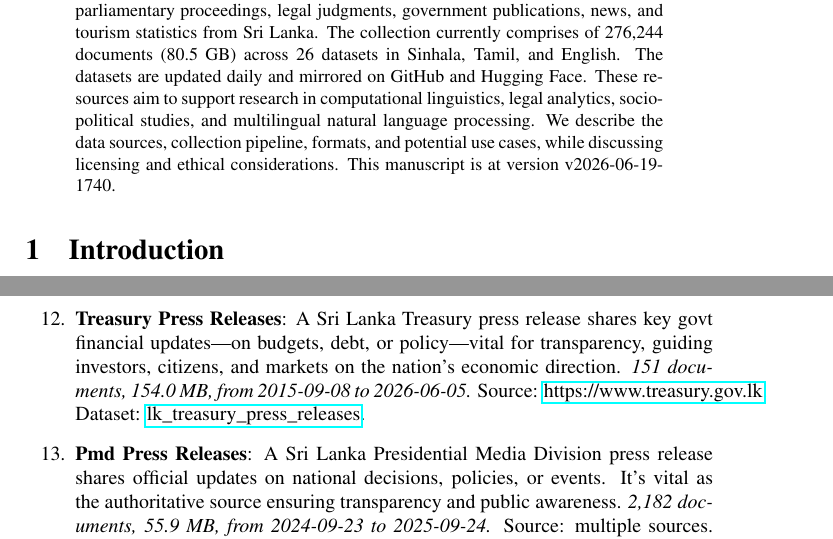
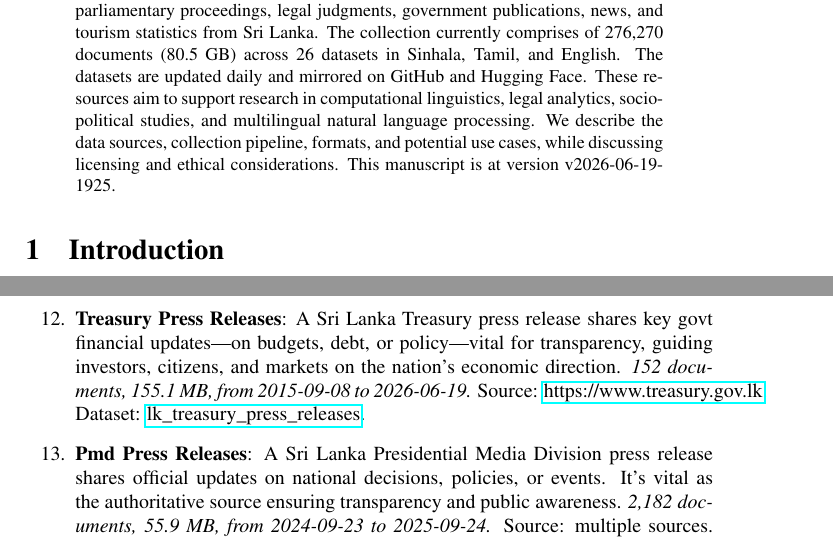
Before and after one commit to nuuuwan/lk_datasets, a LaTeX paper (latex/lk_datasets.tex): two parts of pages 1 and 3 of 7, joined at a grey line, cut so that both start at the same text. Compiled offline with pdfLaTeX; a LaTeX package or settings file that is missing is left out.

Commit message:
🤖 [build.yml] 2026-06-19-1355

```diff
--- a/latex/lk_datasets.tex
+++ b/latex/lk_datasets.tex
@@ -16,7 +16,7 @@
 \normalsize%
 \maketitle%
 \begin{abstract}%
-We present a collection of open, machine-readable document datasets covering parliamentary proceedings, legal judgments, government publications, news, and tourism statistics from Sri Lanka. The collection currently comprises of  276,244  documents (80.5 GB) across 26  datasets in Sinhala, Tamil, and English. The datasets are updated daily and mirrored on GitHub and Hugging Face. These resources aim to support research in computational linguistics, legal analytics, socio-political studies, and multilingual natural language processing. We describe the data sources, collection pipeline, formats, and potential use cases, while discussing licensing and ethical considerations. This manuscript is at version v2026-06-19-1740.%
+We present a collection of open, machine-readable document datasets covering parliamentary proceedings, legal judgments, government publications, news, and tourism statistics from Sri Lanka. The collection currently comprises of  276,270  documents (80.5 GB) across 26  datasets in Sinhala, Tamil, and English. The datasets are updated daily and mirrored on GitHub and Hugging Face. These resources aim to support research in computational linguistics, legal analytics, socio-political studies, and multilingual natural language processing. We describe the data sources, collection pipeline, formats, and potential use cases, while discussing licensing and ethical considerations. This manuscript is at version v2026-06-19-1925.%
 
 %
 \end{abstract}%
@@ -117,11 +117,11 @@ As of v2026-06-19-1740, Sri Lanka Document Datasets
 \item%
 \textbf{Cabinet Decisions}: A Sri Lanka Cabinet Decision is an official policy or action agreed by the Cabinet of Ministers, shaping governance, law, and national development in the country.\textit{ 10,903 documents, 141.9 MB, from 2010{-}09{-}27 to 2026{-}06{-}08.} Source: \href{https://www.cabinetoffice.gov.lk}{https://www.cabinetoffice.gov.lk}. Dataset: \href{https://github.com/nuuuwan/lk\_cabinet\_decisions/tree/data/data/lk\_cabinet\_decisions}{lk\_cabinet\_decisions}.%
 \item%
-\textbf{Treasury Press Releases}: A Sri Lanka Treasury press release shares key govt financial updates—on budgets, debt, or policy—vital for transparency, guiding investors, citizens, and markets on the nation’s economic direction.\textit{ 151 documents, 154.0 MB, from 2015{-}09{-}08 to 2026{-}06{-}05.} Source: \href{https://www.treasury.gov.lk}{https://www.treasury.gov.lk}. Dataset: \href{https://github.com/nuuuwan/lk\_treasury/tree/data\_lk\_treasury\_press\_releases/data/lk\_treasury\_press\_releases}{lk\_treasury\_press\_releases}.%
+\textbf{Treasury Press Releases}: A Sri Lanka Treasury press release shares key govt financial updates—on budgets, debt, or policy—vital for transparency, guiding investors, citizens, and markets on the nation’s economic direction.\textit{ 152 documents, 155.1 MB, from 2015{-}09{-}08 to 2026{-}06{-}19.} Source: \href{https://www.treasury.gov.lk}{https://www.treasury.gov.lk}. Dataset: \href{https://github.com/nuuuwan/lk\_treasury/tree/data\_lk\_treasury\_press\_releases/data/lk\_treasury\_press\_releases}{lk\_treasury\_press\_releases}.%
 \item%
 \textbf{Pmd Press Releases}: A Sri Lanka Presidential Media Division press release shares official updates on national decisions, policies, or events. It’s vital as the authoritative source ensuring transparency and public awareness.\textit{ 2,182 documents, 55.9 MB, from 2024{-}09{-}23 to 2025{-}09{-}24.} Source: multiple sources. Dataset: \href{https://github.com/nuuuwan/lk\_pmd/tree/data\_lk\_pmd\_press\_releases/data/lk\_pmd\_press\_releases}{lk\_pmd\_press\_releases}.%
 \item%
-\textbf{News}: A collection of news documents.\textit{ 119,068 documents, 1.9 GB, from 2021{-}09{-}12 to 2026{-}06{-}19.} Source: multiple sources. Dataset: \href{https://github.com/nuuuwan/lk\_news/tree/data/data/lk\_news}{lk\_news}.%
+\textbf{News}: A collection of news documents.\textit{ 119,093 documents, 1.9 GB, from 2021{-}09{-}12 to 2026{-}06{-}19.} Source: multiple sources. Dataset: \href{https://github.com/nuuuwan/lk\_news/tree/data/data/lk\_news}{lk\_news}.%
 \item%
 \textbf{Tourism Weekly Reports}: Report on Weekly Tourist Arrivals to Sri Lanka.\textit{ 42 documents, 114.2 MB, from 2023{-}01{-}01 to 2026{-}06{-}01.} Source: \href{https://www.sltda.gov.lk}{https://www.sltda.gov.lk}. Dataset: \href{https://github.com/nuuuwan/lk\_tourism/tree/data\_lk\_tourism\_weekly\_reports/data/lk\_tourism\_weekly\_reports}{lk\_tourism\_weekly\_reports}.%
 \item%
```
Also changed, not shown: README.md, latex/lk_datasets.pdf, latex/lk_datasets.tex (2 more changed lines).
